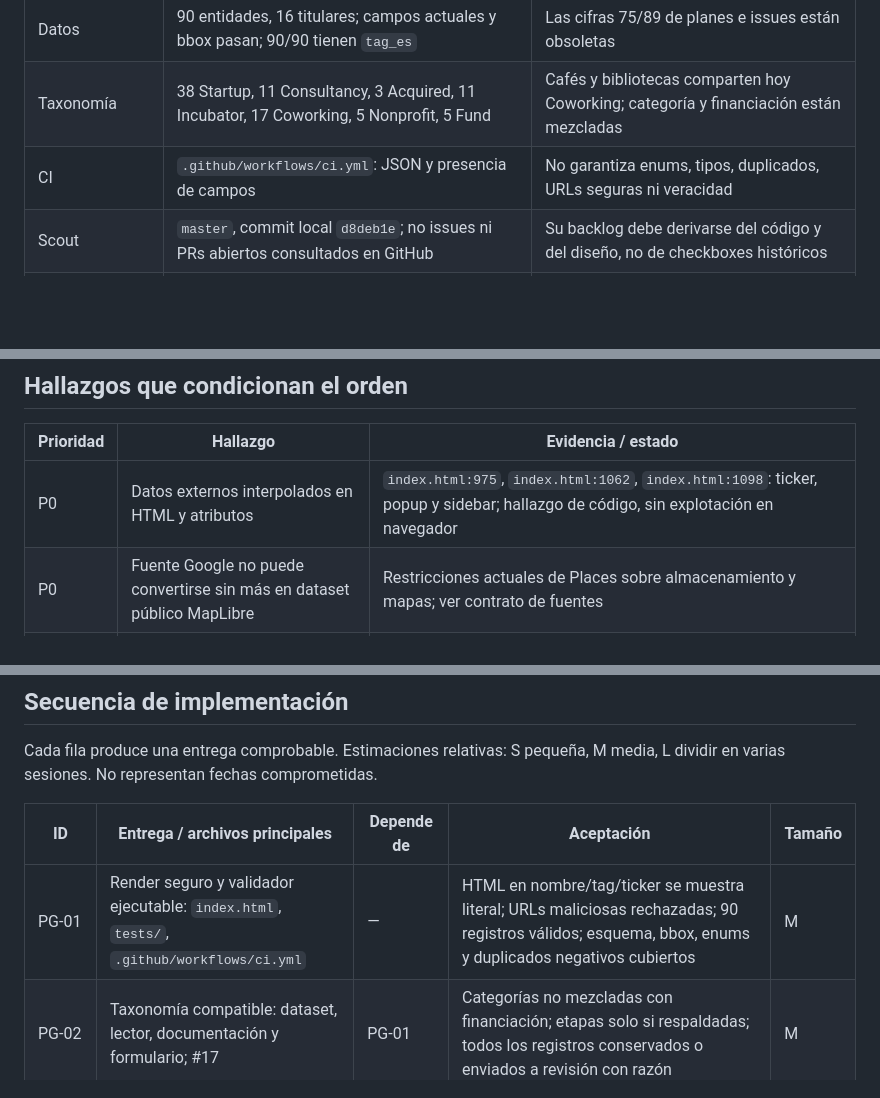
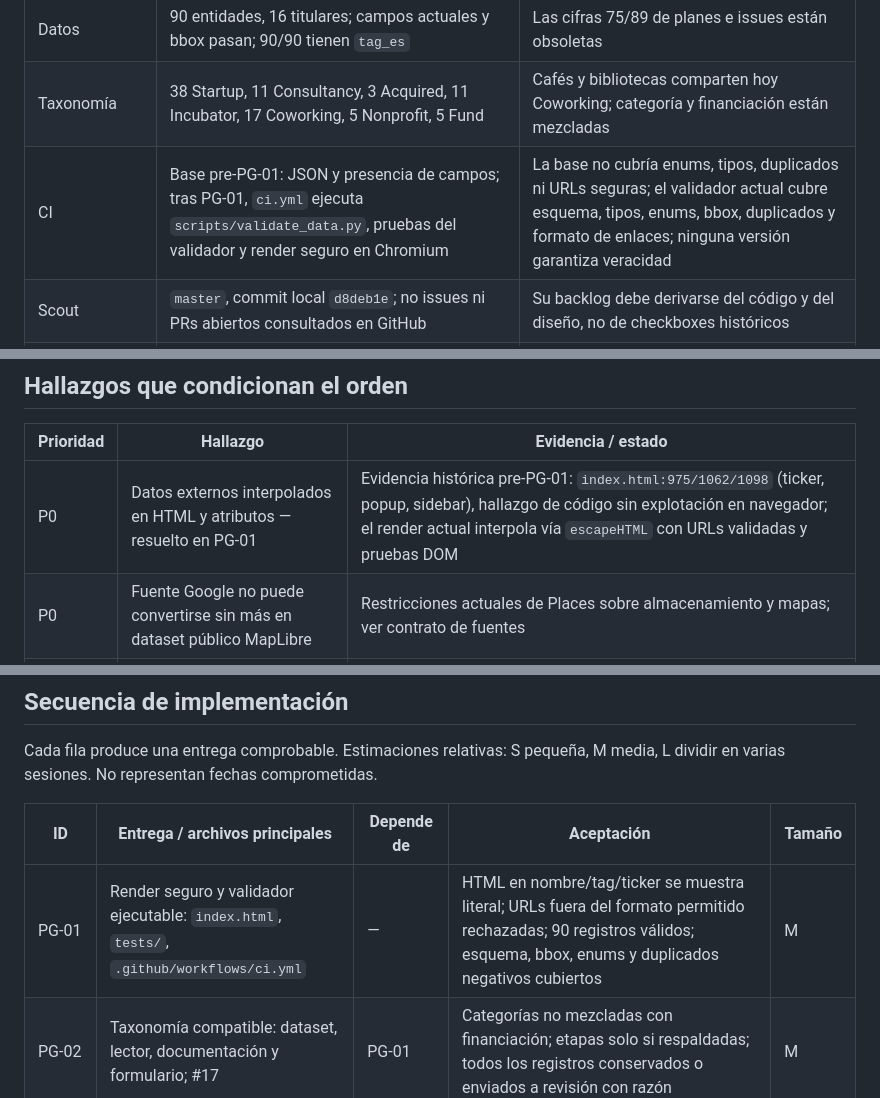
Before and after one commit to RikepilB/peru-tech-map, a Markdown page: docs/plans/2026-09-08-v1-cowork-scout.md, 3 parts joined by grey strips. Drawn GitHub-style; blank space fills up the shorter version.

Commit message:
docs: precisar garantías de PG-01 en el plan (CI y criterio de URLs)

```diff
--- a/docs/plans/2026-09-08-v1-cowork-scout.md
+++ b/docs/plans/2026-09-08-v1-cowork-scout.md
@@ -32,7 +32,7 @@ repetible sin editar a mano registros ambiguos ni publicar automáticamente dato
 | Checkout inicial | `fix/building-highlight-perf`; sin diferencias de contenido respecto a `origin/master` | Plan en nueva rama `codex/plan-perugrid-v1-scout` |
 | Datos | 90 entidades, 16 titulares; campos actuales y bbox pasan; 90/90 tienen `tag_es` | Las cifras 75/89 de planes e issues están obsoletas |
 | Taxonomía | 38 Startup, 11 Consultancy, 3 Acquired, 11 Incubator, 17 Coworking, 5 Nonprofit, 5 Fund | Cafés y bibliotecas comparten hoy Coworking; categoría y financiación están mezcladas |
-| CI | `.github/workflows/ci.yml`: JSON y presencia de campos | No garantiza enums, tipos, duplicados, URLs seguras ni veracidad |
+| CI | Base pre-PG-01: JSON y presencia de campos; tras PG-01, `ci.yml` ejecuta `scripts/validate_data.py`, pruebas del validador y render seguro en Chromium | La base no cubría enums, tipos, duplicados ni URLs seguras; el validador actual cubre esquema, tipos, enums, bbox, duplicados y formato de enlaces; ninguna versión garantiza veracidad |
 | Scout | `master`, commit local `d8deb1e`; no issues ni PRs abiertos consultados en GitHub | Su backlog debe derivarse del código y del diseño, no de checkboxes históricos |
 | Pruebas Scout | `.venv/Scripts/python -m pytest -q`: **22 passed** | Base útil, pero no cubre los defectos reproducidos abajo |
 | Configuración local | Ambos repos tienen definiciones de 11 agentes en `.codex/agents` y `.agents/agents` | Asignar responsabilidades concretas; no lanzar todos los agentes |
@@ -63,7 +63,7 @@ y Wynwood House; no reinterpretar una inversión peruana como oficina física pe
 
 | Prioridad | Hallazgo | Evidencia / estado |
 |---|---|---|
-| P0 | Datos externos interpolados en HTML y atributos | `index.html:975`, `index.html:1062`, `index.html:1098`: ticker, popup y sidebar; hallazgo de código, sin explotación en navegador |
+| P0 | Datos externos interpolados en HTML y atributos — resuelto en PG-01 | Evidencia histórica pre-PG-01: `index.html:975/1062/1098` (ticker, popup, sidebar), hallazgo de código sin explotación en navegador; el render actual interpola vía `escapeHTML` con URLs validadas y pruebas DOM |
 | P0 | Fuente Google no puede convertirse sin más en dataset público MapLibre | Restricciones actuales de Places sobre almacenamiento y mapas; ver contrato de fuentes |
 | P1 | Scout no utiliza evidencia de amenities para puntuar | `scout/cli.py:33`: texto = nombre + dirección + web; `docs/USAGE.md` reconoce la limitación |
 | P1 | Negaciones producen puntos positivos | Reproducción: `no wifi, no outlets, not quiet` devuelve 42.0; `sin wifi, sin enchufes` devuelve 17.5 |
@@ -148,7 +148,7 @@ L dividir en varias sesiones. No representan fechas comprometidas.
 
 | ID | Entrega / archivos principales | Depende de | Aceptación | Tamaño |
 |---|---|---|---|---|
-| PG-01 | Render seguro y validador ejecutable: `index.html`, `tests/`, `.github/workflows/ci.yml` | — | HTML en nombre/tag/ticker se muestra literal; URLs maliciosas rechazadas; 90 registros válidos; esquema, bbox, enums y duplicados negativos cubiertos | M |
+| PG-01 | Render seguro y validador ejecutable: `index.html`, `tests/`, `.github/workflows/ci.yml` | — | HTML en nombre/tag/ticker se muestra literal; URLs fuera del formato permitido rechazadas; 90 registros válidos; esquema, bbox, enums y duplicados negativos cubiertos | M |
 | PG-02 | Taxonomía compatible: dataset, lector, documentación y formulario; #17 | PG-01 | Categorías no mezcladas con financiación; etapas solo si respaldadas; todos los registros conservados o enviados a revisión con razón | M |
 | PG-03 | Filtros utilizables: `viewState`, `typeVisible`, sidebar, ES/EN; #19 | PG-02 | Incubator/Accelerator/VC separados; categorías y etapas coherentes; city + filtro + vacío + popup funcionan en móvil y escritorio | M |
 | CS-01 | Contrato de candidatos y fuentes; DB con migración versionada; importación local sintética | — | ID/sede, coordenadas, procedencia y estado persistidos; migración conserva datos; paquete Google rechazado para publicación | M |
```
